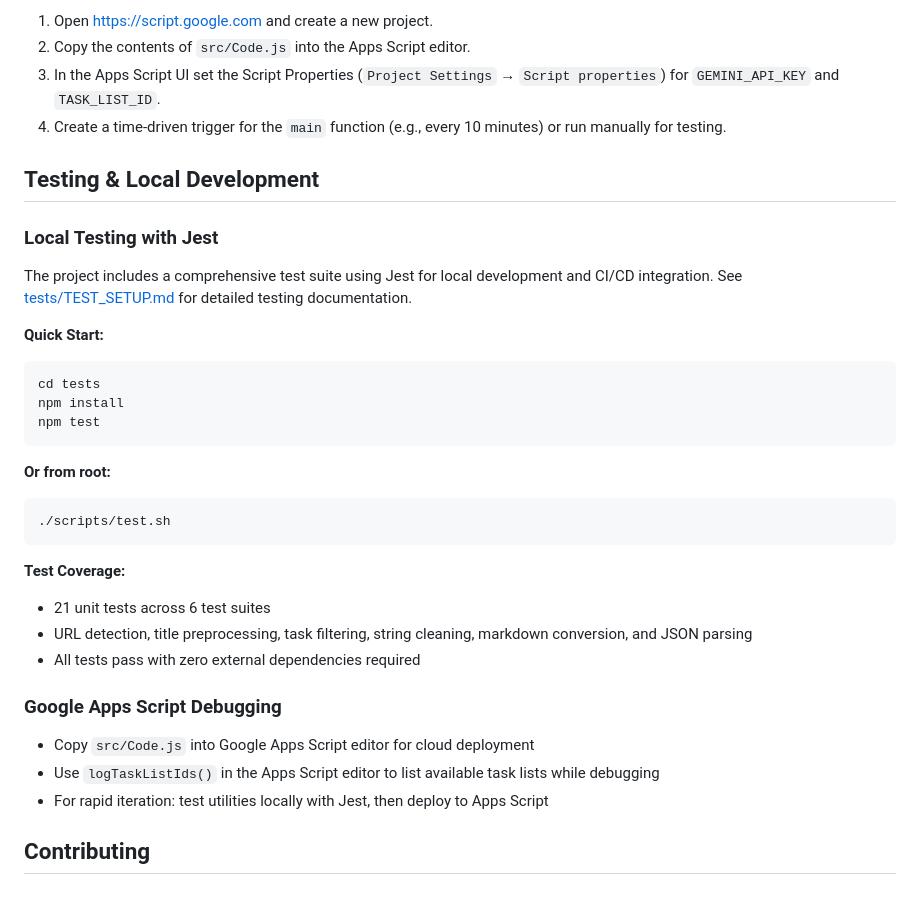
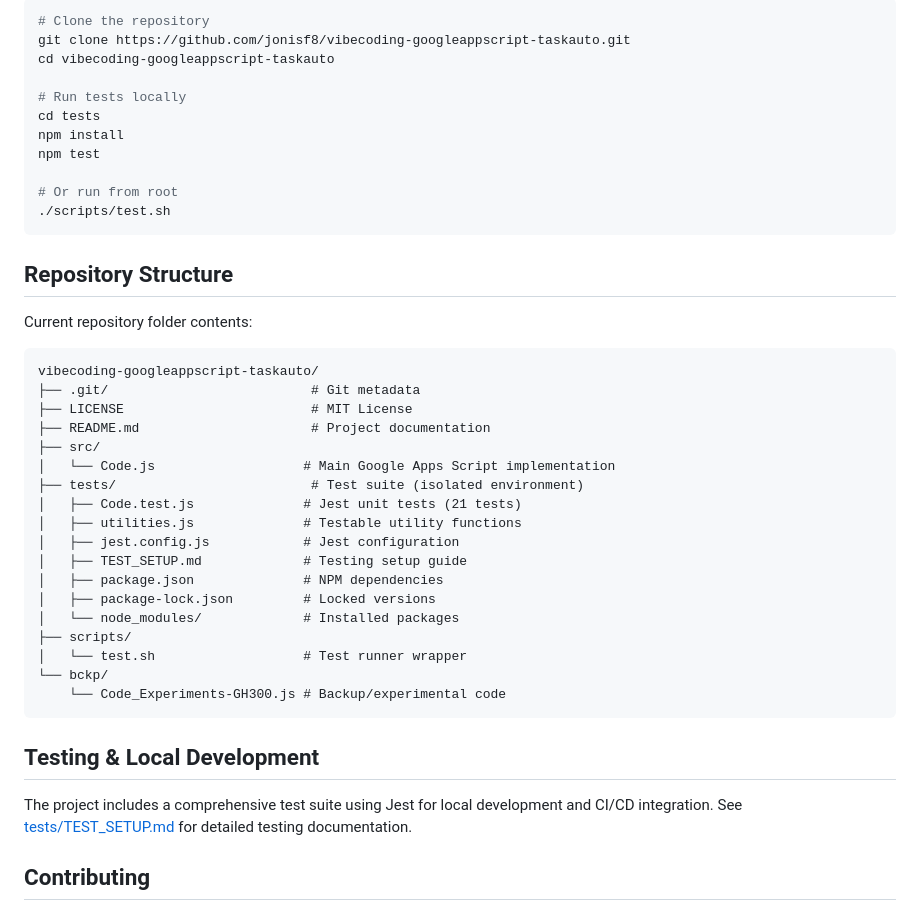
Before and after one commit to jonisf8/vibecoding-googleappscript-taskauto, a Markdown page: README.md, the part around one of its changes. GitHub-like rendering.

````diff
--- a/README.md
+++ b/README.md
@@ -76,37 +48,46 @@ cd vibecoding-googleappscript-taskauto
 
-1. Open https://script.google.com and create a new project.
-2. Copy the contents of `src/Code.js` into the Apps Script editor.
-3. In the Apps Script UI set the Script Properties (`Project Settings` → `Script properties`) for `GEMINI_API_KEY` and `TASK_LIST_ID`.
-4. Create a time-driven trigger for the `main` function (e.g., every 10 minutes) or run manually for testing.
+```bash
+# Clone the repository
+git clone https://github.com/jonisf8/vibecoding-googleappscript-taskauto.git
+cd vibecoding-googleappscript-taskauto
+
+# Run tests locally
+cd tests
+npm install
+npm test
+
+# Or run from root
+./scripts/test.sh
+```
+
+## Repository Structure
+
+Current repository folder contents:
+
+```
+vibecoding-googleappscript-taskauto/
+├── .git/                          # Git metadata
+├── LICENSE                        # MIT License
+├── README.md                      # Project documentation
+├── src/
+│   └── Code.js                   # Main Google Apps Script implementation
+├── tests/                         # Test suite (isolated environment)
+│   ├── Code.test.js              # Jest unit tests (21 tests)
+│   ├── utilities.js              # Testable utility functions
+│   ├── jest.config.js            # Jest configuration
+│   ├── TEST_SETUP.md             # Testing setup guide
+│   ├── package.json              # NPM dependencies
+│   ├── package-lock.json         # Locked versions
+│   └── node_modules/             # Installed packages
+├── scripts/
+│   └── test.sh                   # Test runner wrapper
+└── bckp/
+    └── Code_Experiments-GH300.js # Backup/experimental code
+```
 
 ## Testing & Local Development
 
-### Local Testing with Jest
-
 The project includes a comprehensive test suite using Jest for local development and CI/CD integration. See [tests/TEST_SETUP.md](tests/TEST_SETUP.md) for detailed testing documentation.
-
-**Quick Start:**
-```bash
-cd tests
-npm install
-npm test
-```
-
-**Or from root:**
-```bash
-./scripts/test.sh
-```
-
-**Test Coverage:**
-- 21 unit tests across 6 test suites
-- URL detection, title preprocessing, task filtering, string cleaning, markdown conversion, and JSON parsing
-- All tests pass with zero external dependencies required
-
-### Google Apps Script Debugging
-
-- Copy `src/Code.js` into Google Apps Script editor for cloud deployment
-- Use `logTaskListIds()` in the Apps Script editor to list available task lists while debugging
-- For rapid iteration: test utilities locally with Jest, then deploy to Apps Script
 
 ## Contributing
 
````
Also changed, not shown: other parts of README.md (+16 -44 lines).
